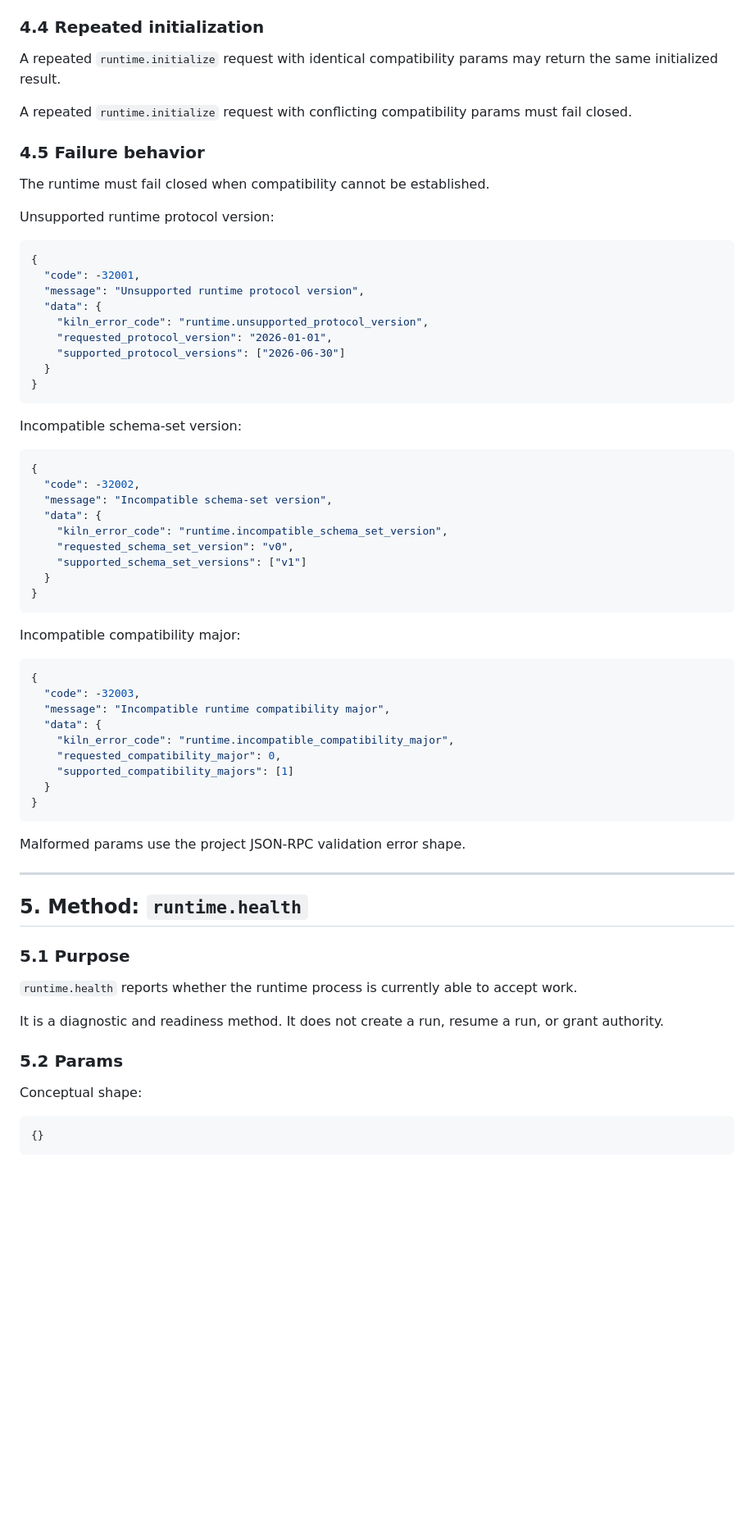
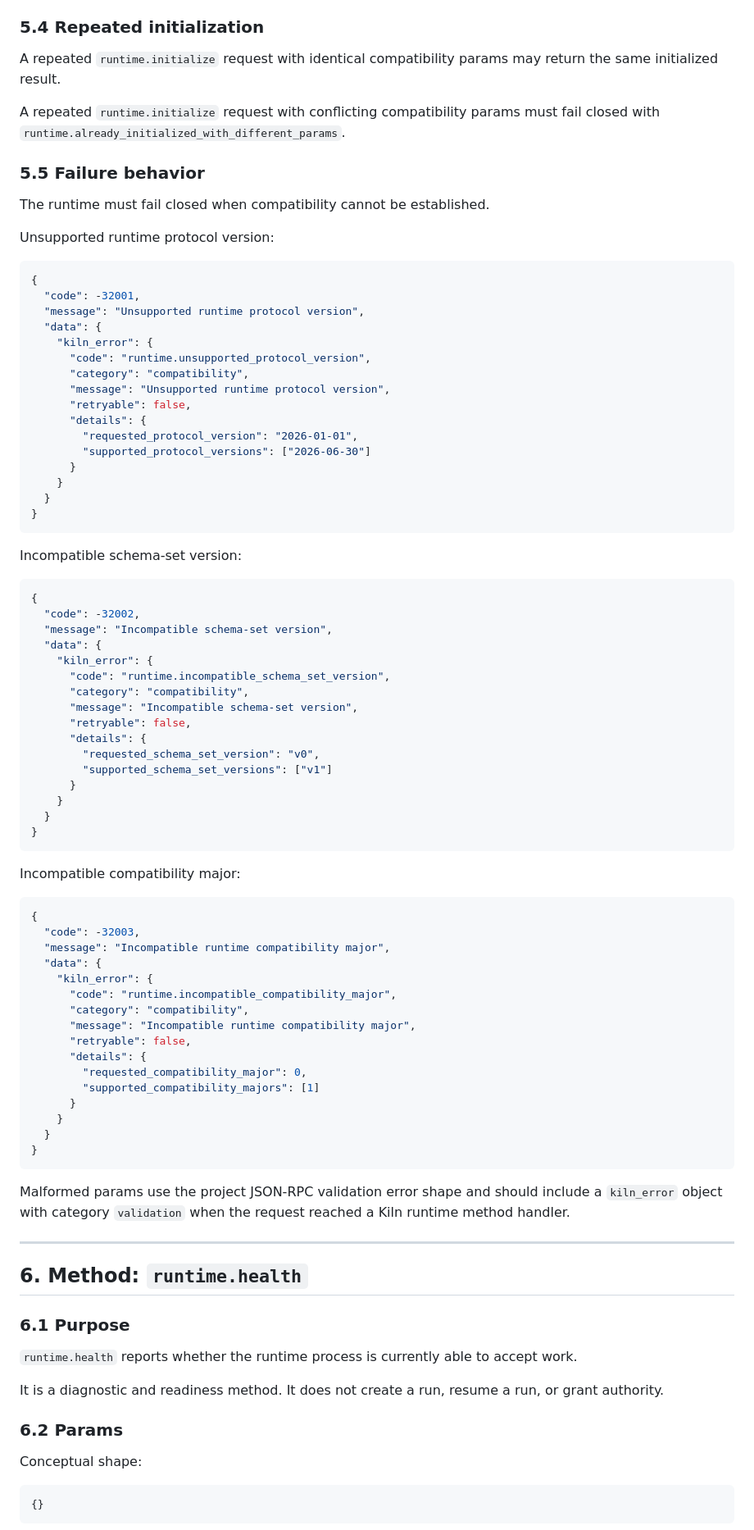
Before and after one commit to julianstephens/kiln, a Markdown page: docs/runtime-protocol.md, the part around one of its changes. Shown at 82% size. GitHub-like rendering; blank space fills up the shorter version.

Commit message:
docs: specify stable runtime error shape

````diff
--- a/docs/runtime-protocol.md
+++ b/docs/runtime-protocol.md
@@ -194,13 +278,13 @@ Required result semantics:
 - `supported_methods` advertises specific JSON-RPC methods currently supported by the runtime.
 - `build` contains diagnostic metadata and must not be used for authorization.
 
-### 4.4 Repeated initialization
+### 5.4 Repeated initialization
 
 A repeated `runtime.initialize` request with identical compatibility params may return the same initialized result.
 
-A repeated `runtime.initialize` request with conflicting compatibility params must fail closed.
+A repeated `runtime.initialize` request with conflicting compatibility params must fail closed with `runtime.already_initialized_with_different_params`.
 
-### 4.5 Failure behavior
+### 5.5 Failure behavior
 
 The runtime must fail closed when compatibility cannot be established.
 
@@ -211,9 +295,16 @@ Unsupported runtime protocol version:
   "code": -32001,
   "message": "Unsupported runtime protocol version",
   "data": {
-    "kiln_error_code": "runtime.unsupported_protocol_version",
-    "requested_protocol_version": "2026-01-01",
-    "supported_protocol_versions": ["2026-06-30"]
+    "kiln_error": {
+      "code": "runtime.unsupported_protocol_version",
+      "category": "compatibility",
+      "message": "Unsupported runtime protocol version",
+      "retryable": false,
+      "details": {
+        "requested_protocol_version": "2026-01-01",
+        "supported_protocol_versions": ["2026-06-30"]
+      }
+    }
   }
 }
 ```
@@ -225,9 +316,16 @@ Incompatible schema-set version:
   "code": -32002,
   "message": "Incompatible schema-set version",
   "data": {
-    "kiln_error_code": "runtime.incompatible_schema_set_version",
-    "requested_schema_set_version": "v0",
-    "supported_schema_set_versions": ["v1"]
+    "kiln_error": {
+      "code": "runtime.incompatible_schema_set_version",
+      "category": "compatibility",
+      "message": "Incompatible schema-set version",
+      "retryable": false,
+      "details": {
+        "requested_schema_set_version": "v0",
+        "supported_schema_set_versions": ["v1"]
+      }
+    }
   }
 }
 ```
@@ -239,26 +337,33 @@ Incompatible compatibility major:
   "code": -32003,
   "message": "Incompatible runtime compatibility major",
   "data": {
-    "kiln_error_code": "runtime.incompatible_compatibility_major",
-    "requested_compatibility_major": 0,
-    "supported_compatibility_majors": [1]
+    "kiln_error": {
+      "code": "runtime.incompatible_compatibility_major",
+      "category": "compatibility",
+      "message": "Incompatible runtime compatibility major",
+      "retryable": false,
+      "details": {
+        "requested_compatibility_major": 0,
+        "supported_compatibility_majors": [1]
+      }
+    }
   }
 }
 ```
 
-Malformed params use the project JSON-RPC validation error shape.
+Malformed params use the project JSON-RPC validation error shape and should include a `kiln_error` object with category `validation` when the request reached a Kiln runtime method handler.
 
 ---
 
-## 5. Method: `runtime.health`
+## 6. Method: `runtime.health`
 
-### 5.1 Purpose
+### 6.1 Purpose
 
 `runtime.health` reports whether the runtime process is currently able to accept work.
 
 It is a diagnostic and readiness method. It does not create a run, resume a run, or grant authority.
 
-### 5.2 Params
+### 6.2 Params
 
 Conceptual shape:
 
````
Also changed, not shown: other parts of docs/runtime-protocol.md (+94 -10 lines).
